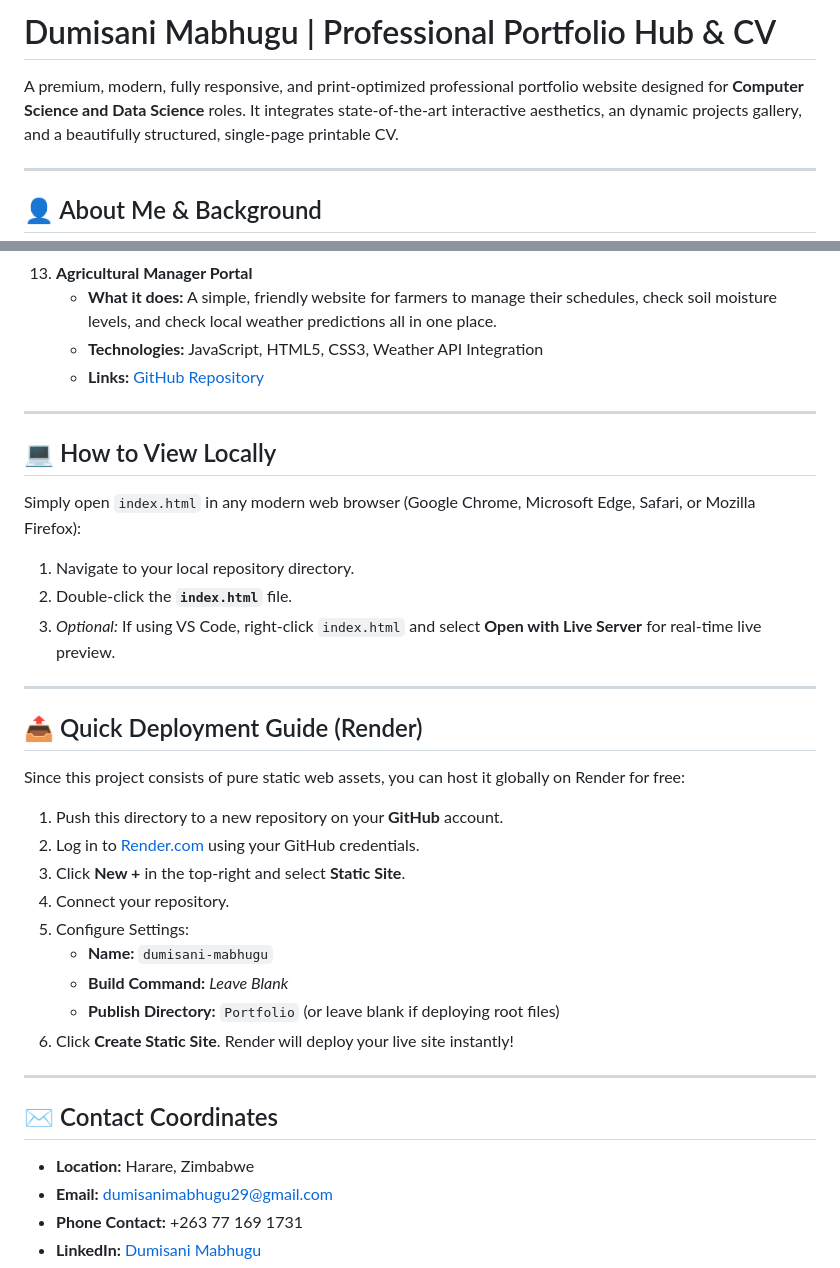
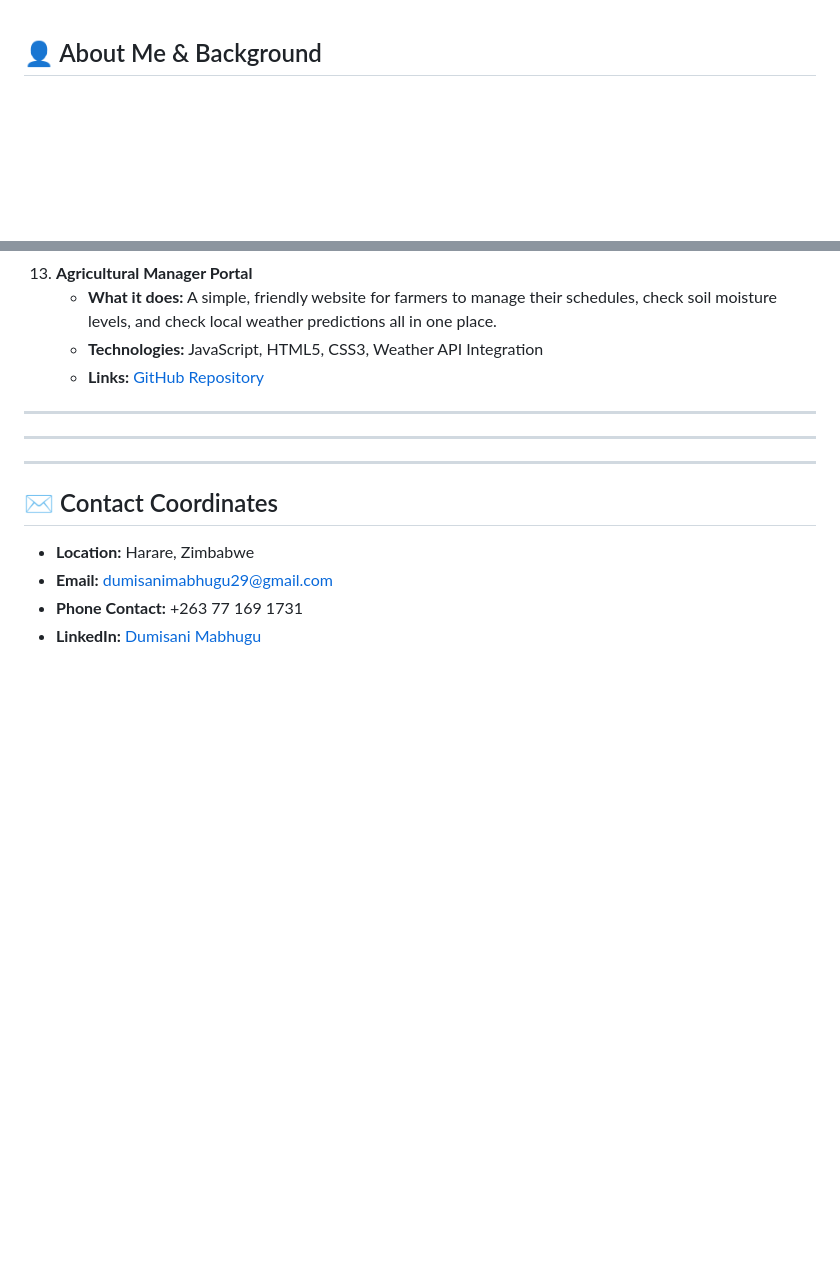
Before and after one commit to dumi88571/Portfolio, a Markdown page: Portfolio/README.md, 2 parts joined by grey strips. Drawn GitHub-style; blank space fills up the shorter version.

```diff
--- a/Portfolio/README.md
+++ b/Portfolio/README.md
@@ -1,8 +1,4 @@
-# Dumisani Mabhugu | Professional Portfolio Hub & CV
 
-A premium, modern, fully responsive, and print-optimized professional portfolio website designed for **Computer Science and Data Science** roles. It integrates state-of-the-art interactive aesthetics, an dynamic projects gallery, and a beautifully structured, single-page printable CV.
-
----
 
 ## 👤 About Me & Background
 
@@ -148,27 +117,9 @@ Here is a straightforward explanation of all **13 projects** in the portfolio, w
 
 ---
 
-## 💻 How to View Locally
-
-Simply open `index.html` in any modern web browser (Google Chrome, Microsoft Edge, Safari, or Mozilla Firefox):
-1.  Navigate to your local repository directory.
-2.  Double-click the **`index.html`** file.
-3.  *Optional:* If using VS Code, right-click `index.html` and select **Open with Live Server** for real-time live preview.
-
 ---
 
-## 📤 Quick Deployment Guide (Render)
 
-Since this project consists of pure static web assets, you can host it globally on Render for free:
-1.  Push this directory to a new repository on your **GitHub** account.
-2.  Log in to [Render.com](https://render.com) using your GitHub credentials.
-3.  Click **New +** in the top-right and select **Static Site**.
-4.  Connect your repository.
-5.  Configure Settings:
-    *   **Name:** `dumisani-mabhugu`
-    *   **Build Command:** *Leave Blank*
-    *   **Publish Directory:** `Portfolio` (or leave blank if deploying root files)
-6.  Click **Create Static Site**. Render will deploy your live site instantly!
 
 ---
 
```
Also changed, not shown: other parts of Portfolio/README.md (+9 -36 lines).
